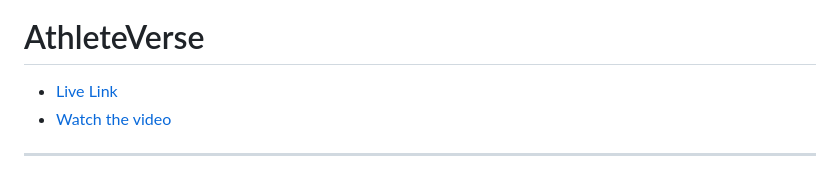
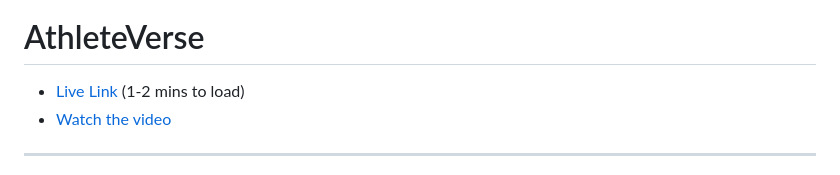
Before and after one commit to SujeetJawale/CerebralHack, a Markdown page: README.md, the part around the change. GitHub-like rendering.

```diff
--- a/README.md
+++ b/README.md
@@ -3,7 +3,7 @@
 
 # AthleteVerse
 
-- [Live Link](https://cbdep.onrender.com/)
+- [Live Link](https://cbdep.onrender.com/) (1-2 mins to load)
 - [Watch the video](https://www.youtube.com/watch?v=S5gFs5KClvI)
 ---
 **Overview**
```
